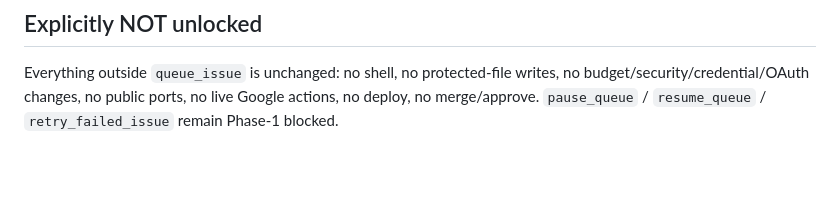
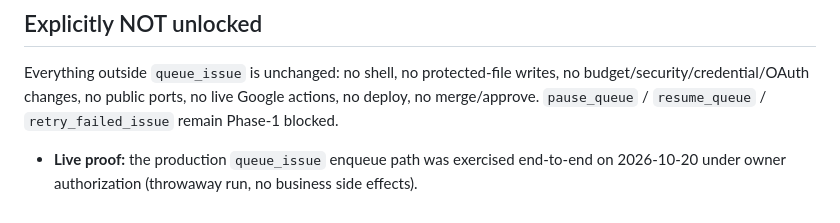
Before and after one commit to StevenMarketing/steven-ai-os, a Markdown page: docs/BRIDGE-ACTIVATION.md, the part around the change. GitHub-like rendering; blank space fills up the shorter version.

Commit message:
docs(bridge): note verified live queue_issue enqueue path (#61)

```diff
--- a/docs/BRIDGE-ACTIVATION.md
+++ b/docs/BRIDGE-ACTIVATION.md
@@ -279,3 +279,4 @@ Everything outside `queue_issue` is unchanged: no shell, no protected-file write
 budget/security/credential/OAuth changes, no public ports, no live Google actions, no
 deploy, no merge/approve. `pause_queue` / `resume_queue` / `retry_failed_issue` remain
 Phase-1 blocked.
+* **Live proof:** the production `queue_issue` enqueue path was exercised end-to-end on 2026-10-20 under owner authorization (throwaway run, no business side effects).
```
